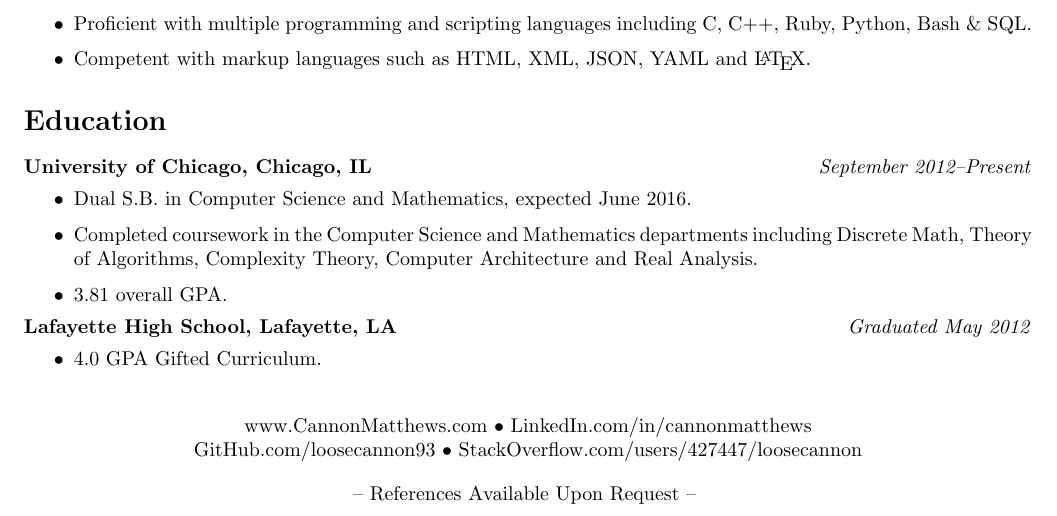
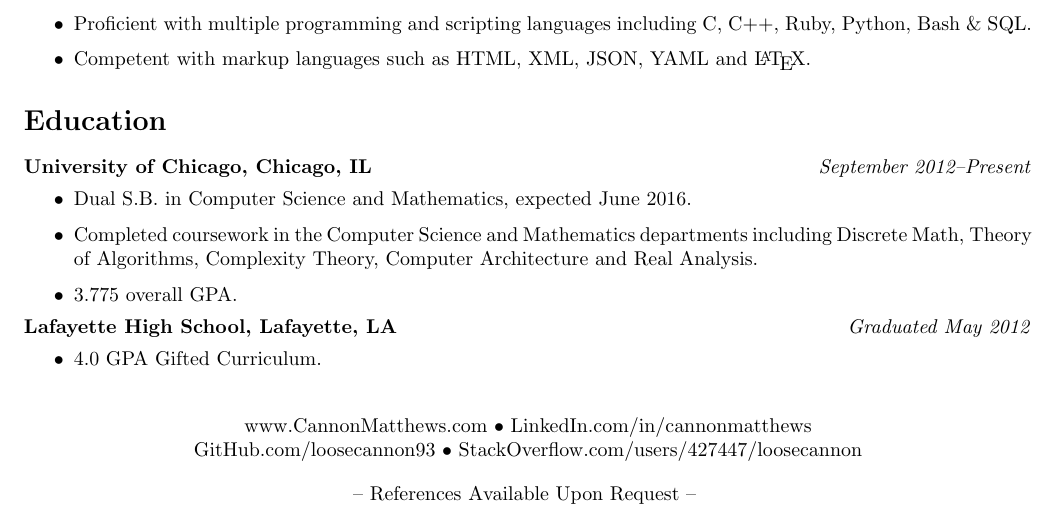
Before and after one commit to loosecannon93/resume, a LaTeX CV (resume.tex): part of the page, cut so that both start at the same text. Compiled offline with pdfLaTeX.

Commit message:
ignoring more things, more up to date resume

```diff
--- a/resume.tex
+++ b/resume.tex
@@ -71,7 +71,7 @@
         \begin{itemize}
             \item Dual S.B. in Computer Science and Mathematics, expected June 2016.
             \item Completed coursework in the Computer Science and Mathematics departments including Discrete Math, Theory of Algorithms, Complexity Theory, Computer Architecture and Real Analysis.
-            \item 3.81 overall GPA.
+            \item 3.775 overall GPA.
         \end{itemize}
         \textbf{Lafayette High School, Lafayette, LA } \hfill \textit{Graduated May 2012 }
         \begin{itemize}
```
Also changed, not shown: resume.pdf, 1 other file.
